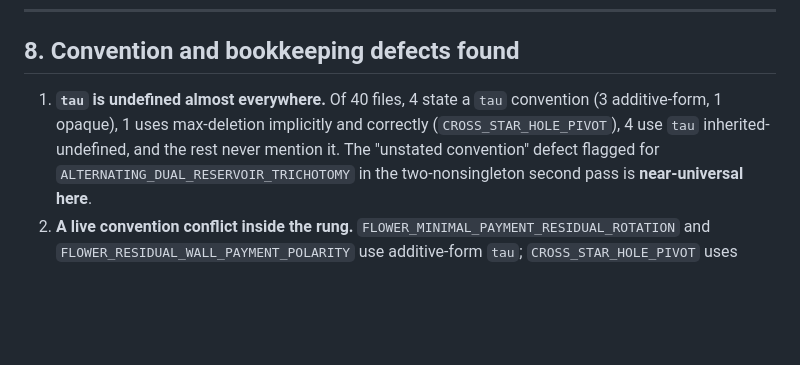
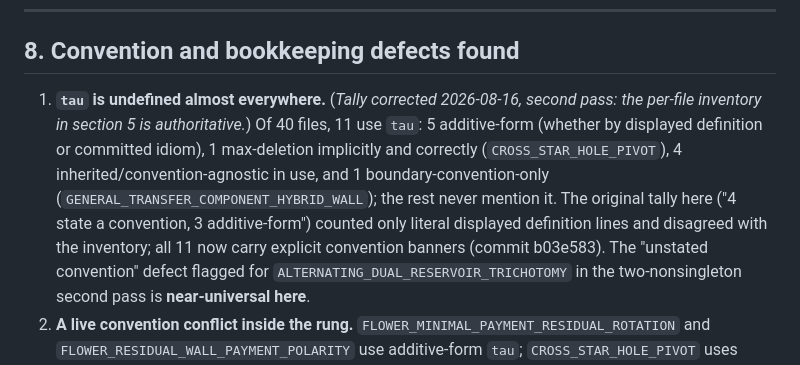
Before and after one commit to mfflanag1/additive-efx-counting, a Markdown page: results/THREE_NONSINGLETON_CANCELABLE_CONSTRAINT_MAP_20260816.md, the part around the change. Drawn GitHub-style; blank space fills up the shorter version.

Commit message:
map: reconcile section-8 tau tally with the section-5 inventory (11 users, 5 additive-form)
Co-Authored-By: Claude Fable 5 <noreply@anthropic.com>

```diff
--- a/results/THREE_NONSINGLETON_CANCELABLE_CONSTRAINT_MAP_20260816.md
+++ b/results/THREE_NONSINGLETON_CANCELABLE_CONSTRAINT_MAP_20260816.md
@@ -324,9 +324,14 @@ handle.**
 
 ## 8. Convention and bookkeeping defects found
 
-1. **`tau` is undefined almost everywhere.** Of 40 files, 4 state a `tau` convention
-   (3 additive-form, 1 opaque), 1 uses max-deletion implicitly and correctly
-   (`CROSS_STAR_HOLE_PIVOT`), 4 use `tau` inherited-undefined, and the rest never mention it. The
+1. **`tau` is undefined almost everywhere.** (*Tally corrected 2026-08-16, second pass:
+   the per-file inventory in section 5 is authoritative.*) Of 40 files, 11 use `tau`:
+   5 additive-form (whether by displayed definition or committed idiom), 1 max-deletion
+   implicitly and correctly (`CROSS_STAR_HOLE_PIVOT`), 4 inherited/convention-agnostic in
+   use, and 1 boundary-convention-only (`GENERAL_TRANSFER_COMPONENT_HYBRID_WALL`); the
+   rest never mention it. The original tally here ("4 state a convention, 3 additive-form")
+   counted only literal displayed definition lines and disagreed with the inventory; all
+   11 now carry explicit convention banners (commit b03e583). The
    "unstated convention" defect flagged for `ALTERNATING_DUAL_RESERVOIR_TRICHOTOMY` in the
    two-nonsingleton second pass is **near-universal here**.
 2. **A live convention conflict inside the rung.** `FLOWER_MINIMAL_PAYMENT_RESIDUAL_ROTATION` and
```
